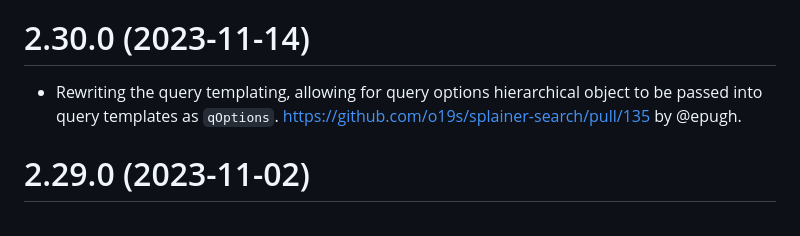
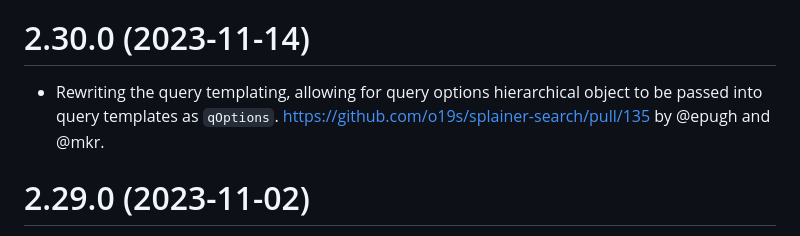
Before and after one commit to o19s/splainer-search, a Markdown page: CHANGELOG.md, the part around the change. Rendered like a GitHub page.

Commit message:
give credit where due!

```diff
--- a/CHANGELOG.md
+++ b/CHANGELOG.md
@@ -1,7 +1,7 @@
 Version numbers correspond to `package.json` version.  Follows the _major.minor.bugfix_ naming pattern as of 2.8.0.
 
 # 2.30.0 (2023-11-14)
-- Rewriting the query templating, allowing for query options hierarchical object to be passed into query templates as `qOptions`. https://github.com/o19s/splainer-search/pull/135 by @epugh.
+- Rewriting the query templating, allowing for query options hierarchical object to be passed into query templates as `qOptions`. https://github.com/o19s/splainer-search/pull/135 by @epugh and @mkr.
 
 # 2.29.0 (2023-11-02)
 - For custom `searchapi` we now track and store the response from the API for callers to look at.  Added new error handling around custom mappers so you can figure which are having issues.  https://github.com/o19s/splainer-search/pull/134 by @epugh.
```
